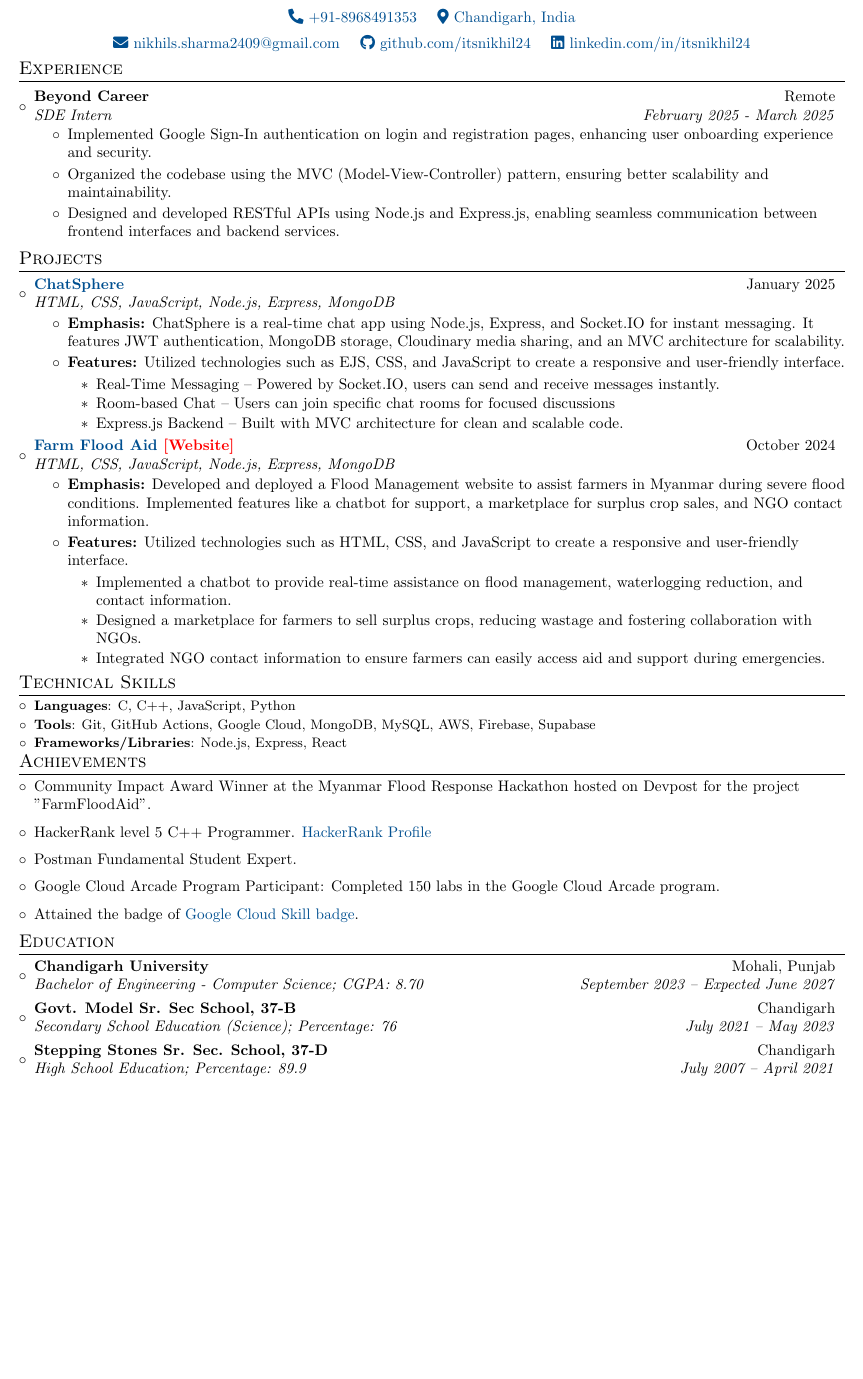
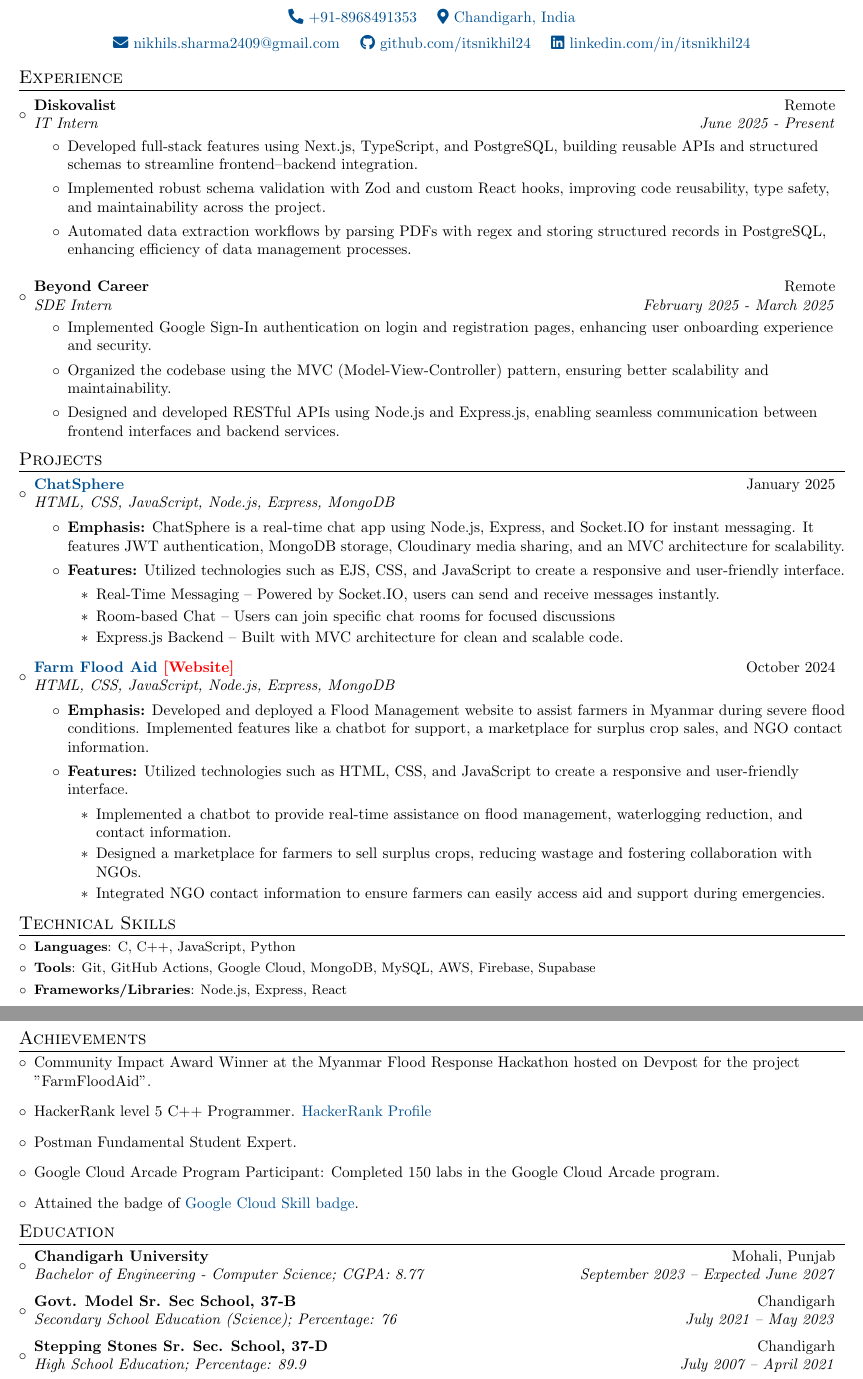
Before and after one commit to itsnikhil24/resume-nikhil, a LaTeX CV (resume.tex): part of the page before the commit and two parts of pages 1 and 2 of 2 after it, the two joined at a grey line, cut so that both start at the same text, the shorter picture padded with empty space. Compiled offline with pdfLaTeX.

Commit message:
Update resume.tex

```diff
--- a/resume.tex
+++ b/resume.tex
@@ -100,6 +99,30 @@
 \resumeSubHeadingListStart
 
 \resumeSubheading
+{Diskovalist}{Remote}
+{IT Intern }{June 2025 - Present}
+\begin{itemize}
+
+   \item {Developed full-stack features using Next.js, TypeScript, and PostgreSQL, building reusable APIs and structured schemas to streamline frontend–backend integration.}
+\item {Implemented robust schema validation with Zod and custom React hooks, improving code reusability, type safety, and maintainability across the project.}
+\item {Automated data extraction workflows by parsing PDFs with regex and storing structured records in PostgreSQL, enhancing efficiency of data management processes.}
+
+
+\end{itemize}
+\vspace{-10pt}
+
+
+
+
+
+
+
+% \resumeItemListEnd
+\resumeSubHeadingListEnd
+
+\resumeSubHeadingListStart
+
+\resumeSubheading
 {Beyond Career}{Remote}
 {SDE Intern }{February 2025 - March 2025}
 \begin{itemize}
@@ -108,13 +131,6 @@
 	\item { Organized the codebase using the MVC (Model-View-Controller) pattern, ensuring better scalability and maintainability.}
 	\item {Designed and developed RESTful APIs using Node.js and Express.js, enabling seamless communication between frontend interfaces and backend services.}
 \end{itemize}
-\vspace{-3pt}
-
-
-
-
-
-
 
 % \resumeItemListEnd
 \resumeSubHeadingListEnd
@@ -182,7 +198,7 @@
 %-----------EDUCATION-----------------
 \section{Education}
 \resumeSubHeadingListStart
-\resumeSubheading{Chandigarh University}{Mohali, Punjab}{Bachelor of Engineering - Computer Science; CGPA: 8.70}{September 2023 -- Expected June 2027}
+\resumeSubheading{Chandigarh University}{Mohali, Punjab}{Bachelor of Engineering - Computer Science; CGPA: 8.77}{September 2023 -- Expected June 2027}
 \resumeSubheading{Govt. Model Sr. Sec School, 37-B}{Chandigarh}{Secondary School Education (Science); Percentage: 76}{July 2021 -- May 2023}
 \resumeSubheading{Stepping Stones Sr. Sec. School, 37-D}{Chandigarh}{High School Education; Percentage: 89.9}{July 2007 -- April 2021}
 \resumeSubHeadingListEnd
```
Also changed, not shown: resume.tex (1 more changed lines).
